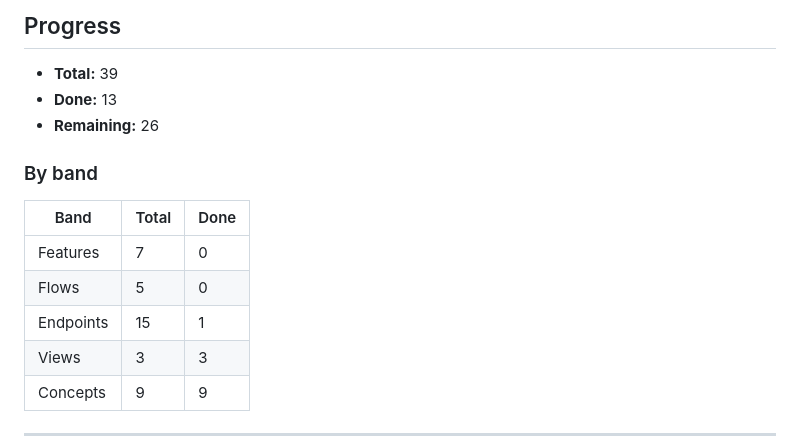
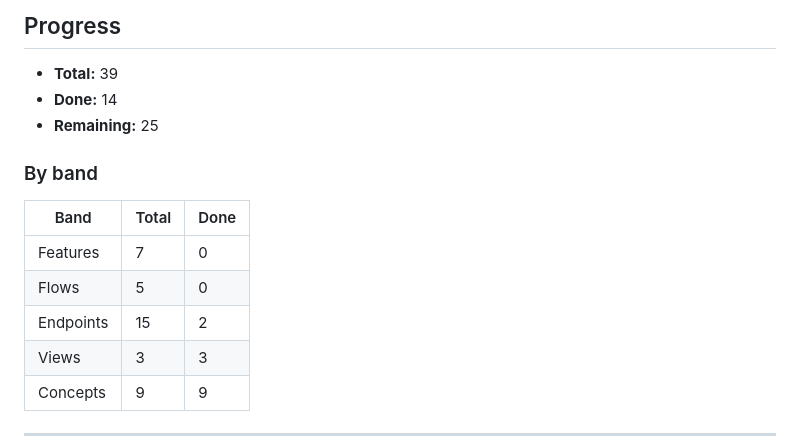
Before and after one commit to weegens-aaron/bdboard, a Markdown page: __docs/_Manifest.md, the part around one of its changes. Drawn GitHub-style.

```diff
--- a/__docs/_Manifest.md
+++ b/__docs/_Manifest.md
@@ -6,8 +6,8 @@ Tracks every item to document. Each doc bead fills its template from
 ## Progress
 
 - **Total:** 39
-- **Done:** 13
-- **Remaining:** 26
+- **Done:** 14
+- **Remaining:** 25
 
 ### By band
 
@@ -15,7 +15,7 @@ Tracks every item to document. Each doc bead fills its template from
 | --- | --- | --- |
 | Features | 7 | 0 |
 | Flows | 5 | 0 |
-| Endpoints | 15 | 1 |
+| Endpoints | 15 | 2 |
 | Views | 3 | 3 |
 | Concepts | 9 | 9 |
 
```
Also changed, not shown: other parts of __docs/_Manifest.md (+1 -1 lines), __docs/Endpoints/GetApiBeadRaw.md (added, +244 -0 lines), __docs/Endpoints/PostApiBeadField.md (+3 -0 lines).
